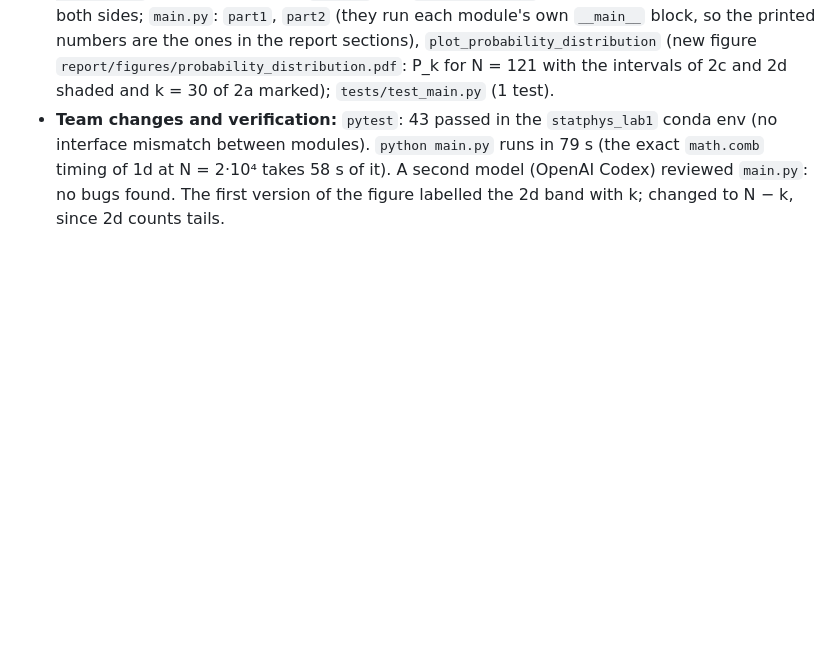
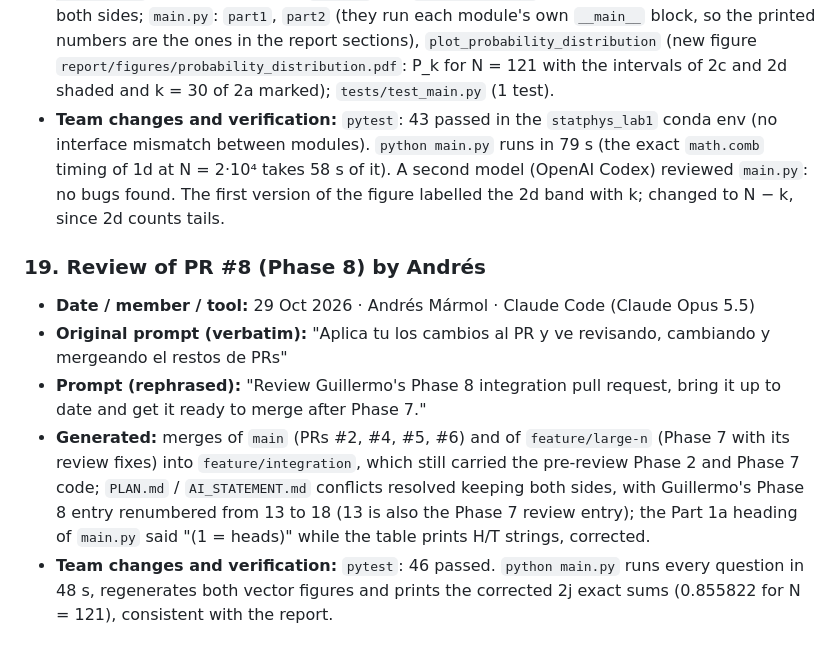
Before and after one commit to guillergape/StatPhys_Lab1_S1_GroupC, a Markdown page: AI_STATEMENT.md, the part around the change. Rendered like a GitHub page; blank space fills up the shorter version.

```diff
--- a/AI_STATEMENT.md
+++ b/AI_STATEMENT.md
@@ -146,3 +146,10 @@ The same request, split into separate prompts and rephrased:
 - **Prompt (rephrased):** "Implement Phase 8 of our plan: bring together everyone's branches, write `main.py` so it runs every question in order (Part 1 a–e, Part 2 a–k), prints a readable summary and regenerates every figure as vector PDF in `report/figures/` in under 5 minutes, with the 1b benchmark behind a `--benchmark` flag, and check that `pytest` passes on the merged code."
 - **Generated:** `feature/integration` = `feature/large-n` (Phases 3, 4, 6, 7) + `feature/bitwise-enumeration` (Phase 2), with the `PLAN.md` and `AI_STATEMENT.md` conflicts resolved by keeping both sides; `main.py`: `part1`, `part2` (they run each module's own `__main__` block, so the printed numbers are the ones in the report sections), `plot_probability_distribution` (new figure `report/figures/probability_distribution.pdf`: P_k for N = 121 with the intervals of 2c and 2d shaded and k = 30 of 2a marked); `tests/test_main.py` (1 test).
 - **Team changes and verification:** `pytest`: 43 passed in the `statphys_lab1` conda env (no interface mismatch between modules). `python main.py` runs in 79 s (the exact `math.comb` timing of 1d at N = 2·10⁴ takes 58 s of it). A second model (OpenAI Codex) reviewed `main.py`: no bugs found. The first version of the figure labelled the 2d band with k; changed to N − k, since 2d counts tails.
+
+### 19. Review of PR #8 (Phase 8) by Andrés
+- **Date / member / tool:** 29 Oct 2026 · Andrés Mármol · Claude Code (Claude Opus 5.5)
+- **Original prompt (verbatim):** "Aplica tu los cambios al PR y ve revisando, cambiando y mergeando el restos de PRs"
+- **Prompt (rephrased):** "Review Guillermo's Phase 8 integration pull request, bring it up to date and get it ready to merge after Phase 7."
+- **Generated:** merges of `main` (PRs #2, #4, #5, #6) and of `feature/large-n` (Phase 7 with its review fixes) into `feature/integration`, which still carried the pre-review Phase 2 and Phase 7 code; `PLAN.md` / `AI_STATEMENT.md` conflicts resolved keeping both sides, with Guillermo's Phase 8 entry renumbered from 13 to 18 (13 is also the Phase 7 review entry); the Part 1a heading of `main.py` said "(1 = heads)" while the table prints H/T strings, corrected.
+- **Team changes and verification:** `pytest`: 46 passed. `python main.py` runs every question in 48 s, regenerates both vector figures and prints the corrected 2j exact sums (0.855822 for N = 121), consistent with the report.
```
